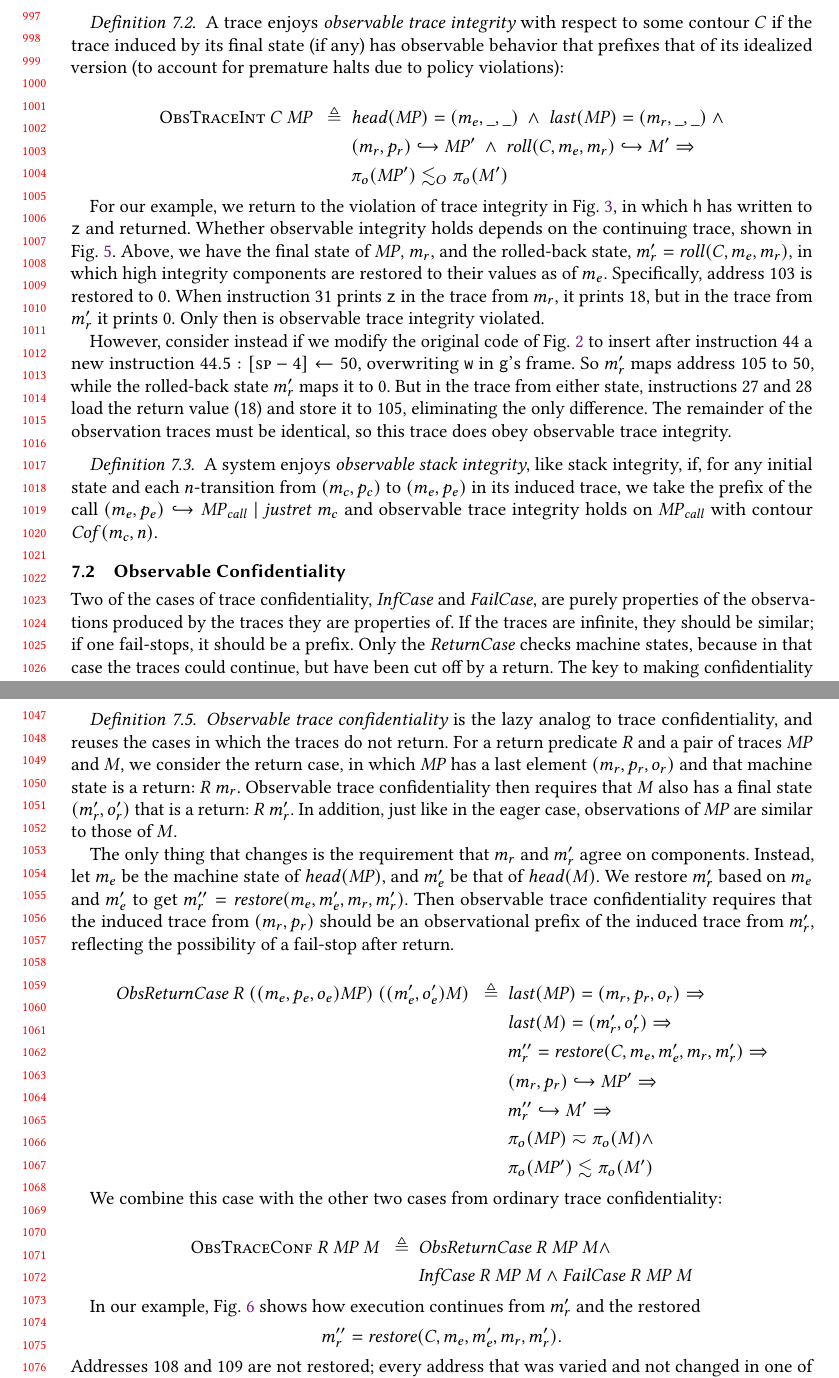
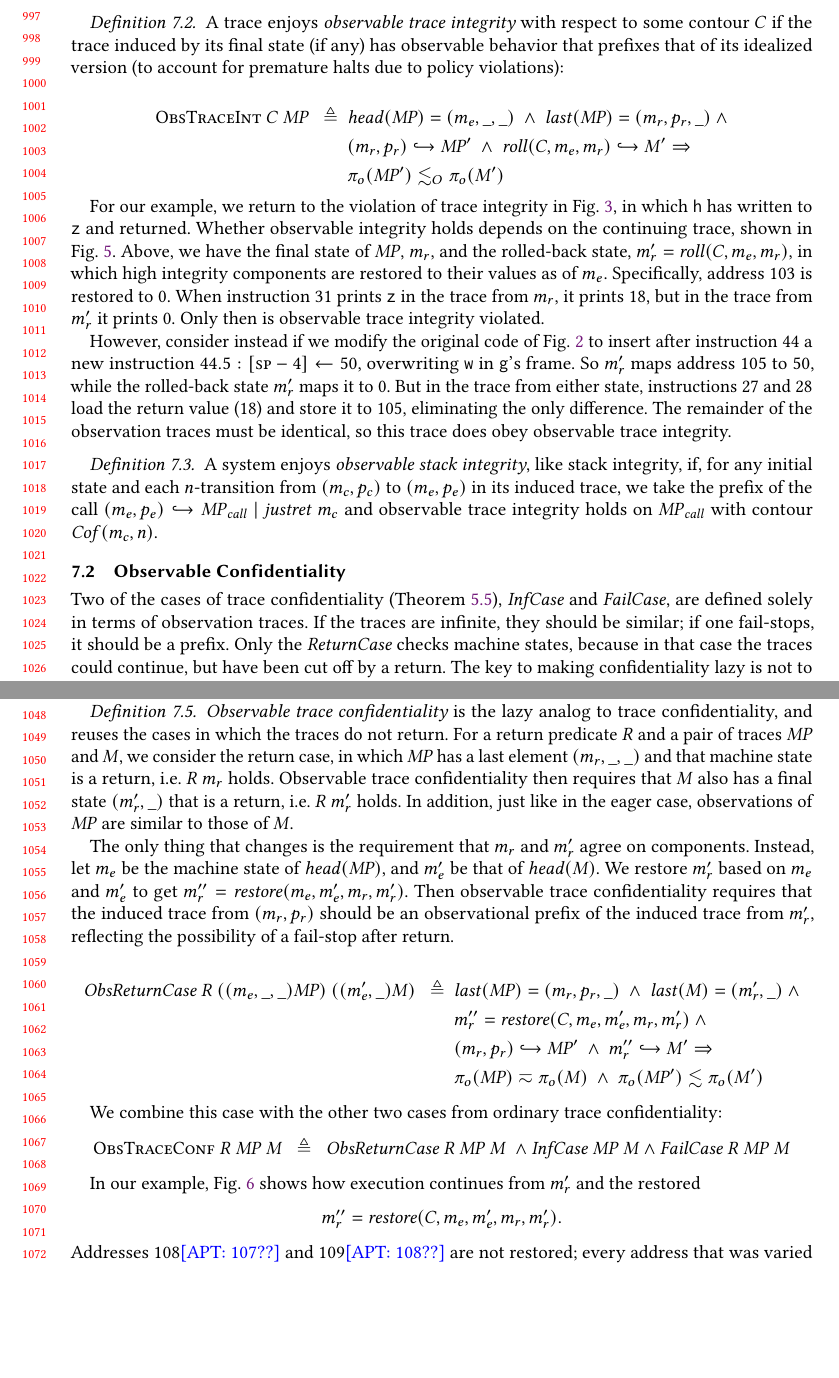
Before and after one commit to bcpierce00/interfering, a LaTeX paper (main.tex): two parts of pages 21 and 22 of 27, joined at a grey line, cut so that both start at the same text, the shorter picture padded with empty space. Compiled offline with pdfLaTeX.

Commit message:
through Fig. 6

```diff
--- a/main.tex
+++ b/main.tex
@@ -2557,7 +2558,7 @@ will be compared.
       \[\begin{split}
         \propdef{ObsTraceInt} ~ \contour ~ \MPT \ \ \triangleq \ \
         & \head(\MPT) = \mpostate{\mach_e}{\_}{\_} ~ \land ~
-          \last(\MPT) = \mpostate{\mach_r}{\_}{\_} ~ \land \\
+          \last(\MPT) = \mpostate{\mach_r}{\pol_r}{\_} ~ \land \\
         & \mpstate{\mach_r}{\pol_r} \hookrightarrow \MPT' ~ \land ~
           \mathit{roll}(\contour,\mach_e,\mach_r) \hookrightarrow \machT'
           \Rightarrow \\
@@ -2602,9 +2603,9 @@ will be compared.
 
   \subsection{Observable Confidentiality}
 
-      Two of the cases of trace confidentiality, \(\mathit{InfCase}\)
-      and \(\mathit{FailCase}\), are purely properties of the
-      observations produced by the traces they are properties of. If
+      Two of the cases of trace confidentiality (\cref{def:trace-conf}), \(\mathit{InfCase}\)
+      and \(\mathit{FailCase}\), are defined solely in terms of
+      observation traces. If
       the traces are infinite, they should be similar; if one
       fail-stops, it should be a prefix. Only the
       \(\mathit{ReturnCase}\) checks machine states, because in that
@@ -2652,12 +2653,12 @@ will be compared.
       do not return.  For a return predicate \(R\) and a pair of
       traces \(\MPT\) and \(\machT\), we consider the return case, in
       which $\MPT$ has a last element
-      \(\mpostate{\mach_r}{\pol_r}{\obs_r}\) and that machine state is
-      a return: \(R ~ \mach_r\).
+      \(\mpostate{\mach_r}{\_}{\_}\) and that machine state is
+      a return, i.e. \(R ~ \mach_r\) holds.
 %
       Observable trace confidentiality then requires that $\machT$
-      also has a final state \((\mach_r',\obs_r')\) that is a return:
-      \(R ~ \mach_r'\).
+      also has a final state \((\mach_r',\_)\) that is a return, i.e.
+      \(R ~ \mach_r'\) holds.
 %
       In addition, just like in the eager case,
       observations of \(\MPT\) are similar to those of \(\machT\).
@@ -2675,26 +2676,25 @@ will be compared.
 
       \[\begin{split}
         \mathit{ObsReturnCase} ~ R ~
-        (\mpostate{\mach_e}{\pol_e}{\obs_e}\MPT) ~
-        ((\mach_e',\obs_e')\machT) \ \ \triangleq \ \
-        & \last(\MPT) = \mpostate{\mach_r}{\pol_r}{\obs_r} \Rightarrow \\
-        & \last(\machT) = (\mach_r',\obs_r') \Rightarrow \\
-        & \mach_r'' = \mathit{restore}(\contour,\mach_e,\mach_e',\mach_r,\mach_r') \Rightarrow\\
-        & \mpstate{\mach_r}{\pol_r} \hookrightarrow \MPT' \Rightarrow \\
-        & \mach_r'' \hookrightarrow \machT' \Rightarrow \\
-        & \pi_o(\MPT) \eqsim \pi_o(\machT) \land \\
-        & \pi_o(\MPT') \lesssim \pi_o(\machT') \\
+        (\mpostate{\mach_e}{\_}{\_}\MPT) ~
+        ((\mach_e',\_)\machT) \ \ \triangleq \ \
+        & \last(\MPT) = \mpostate{\mach_r}{\pol_r}{\_} ~ \land ~
+         \last(\machT) = (\mach_r',\_) ~ \land \\
+        & \mach_r'' = \mathit{restore}(\contour,\mach_e,\mach_e',\mach_r,\mach_r') ~ \land \\
+        & \mpstate{\mach_r}{\pol_r} \hookrightarrow \MPT' ~ \land ~
+        \mach_r'' \hookrightarrow \machT' \Rightarrow \\
+        & \pi_o(\MPT) \eqsim \pi_o(\machT) ~ \land ~
+        \pi_o(\MPT') \lesssim \pi_o(\machT') \\
       \end{split}\]
 
       We combine this case with the other two cases from ordinary trace
       confidentiality:
-
-      \[\begin{split}
+\[
         \propdef{ObsTraceConf} ~  R ~ \MPT ~ \machT \ \ \triangleq \ \
-        & \mathit{ObsReturnCase} ~ R ~ \MPT ~ \machT \land \\
-        & \mathit{InfCase} ~ R ~ \MPT ~ \machT \land \mathit{FailCase} ~ R ~
-          \MPT ~ \machT \\
-      \end{split}\]
+         \mathit{ObsReturnCase} ~ R ~ \MPT ~ \machT ~ \land
+         \mathit{InfCase} ~ \MPT ~ \machT \land \mathit{FailCase} ~ R ~
+          \MPT ~ \machT
+\]
 
       \begin{figure}
         \confidentialitylazyexample
@@ -2707,7 +2707,7 @@ will be compared.
       \[\mach_r'' = \mathit{restore}(\contour,
       \mach_e,\mach_e',\mach_r,\mach_r').
       \]
-      Addresses 108 and 109
+      Addresses 108\apt{107??} and 109\apt{108??}
       are not restored; every address that was varied and not changed in one
       of the executions is. So 108 contains 43 in the trace from \(\mach_r\),
       and after returning from {\tt g}, {\tt main} prints 85. But in the trace
```
Also changed, not shown: main.tex (1 more changed lines).
